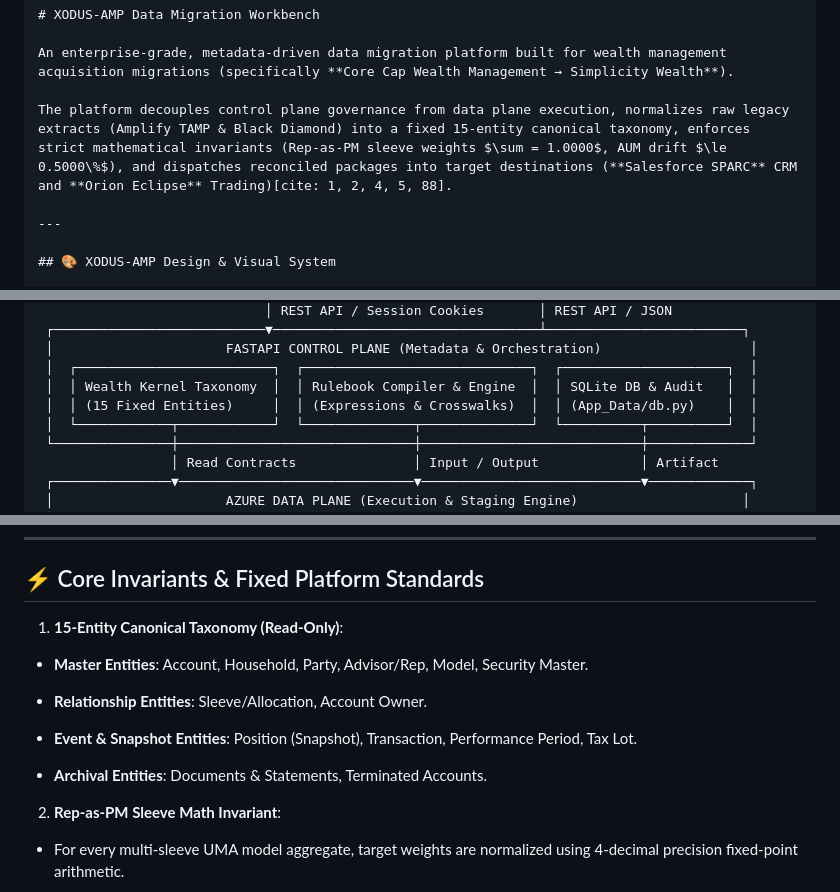
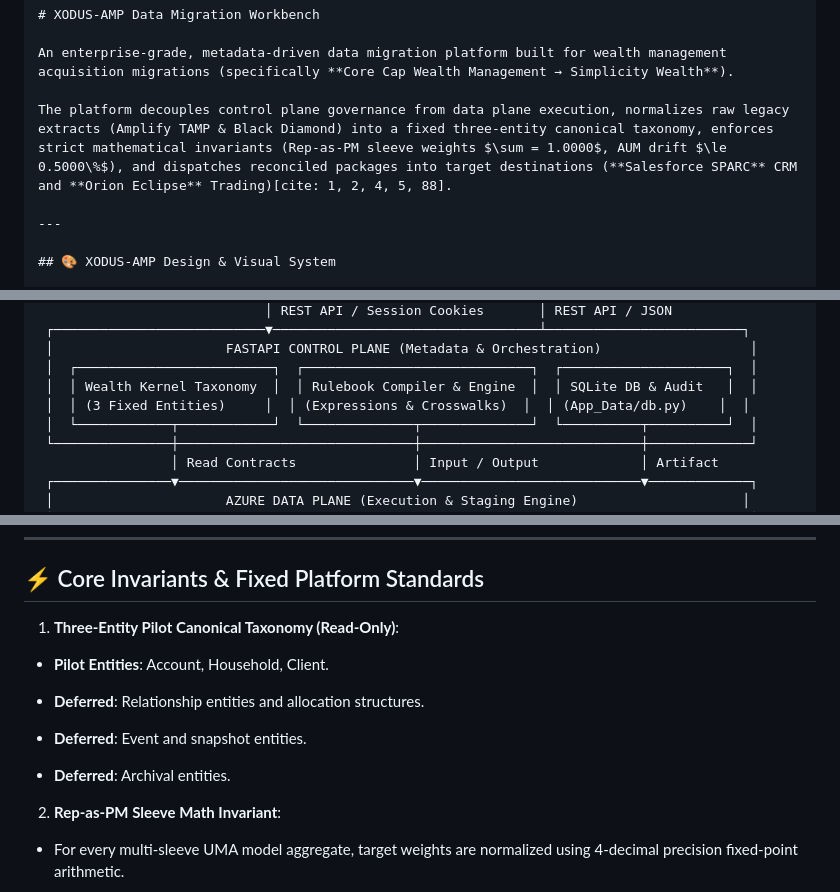
Before and after one commit to jeevamutharasiselvarasu/wealth-migration-platform, a Markdown page: README.md, 3 parts joined by grey strips. Rendered like a GitHub page.

Commit message:
Document three-entity pilot scope

```diff
--- a/README.md
+++ b/README.md
@@ -3,7 +3,7 @@
 
 An enterprise-grade, metadata-driven data migration platform built for wealth management acquisition migrations (specifically **Core Cap Wealth Management → Simplicity Wealth**).
 
-The platform decouples control plane governance from data plane execution, normalizes raw legacy extracts (Amplify TAMP & Black Diamond) into a fixed 15-entity canonical taxonomy, enforces strict mathematical invariants (Rep-as-PM sleeve weights $\sum = 1.0000$, AUM drift $\le 0.5000\%$), and dispatches reconciled packages into target destinations (**Salesforce SPARC** CRM and **Orion Eclipse** Trading)[cite: 1, 2, 4, 5, 88].
+The platform decouples control plane governance from data plane execution, normalizes raw legacy extracts (Amplify TAMP & Black Diamond) into a fixed three-entity canonical taxonomy, enforces strict mathematical invariants (Rep-as-PM sleeve weights $\sum = 1.0000$, AUM drift $\le 0.5000\%$), and dispatches reconciled packages into target destinations (**Salesforce SPARC** CRM and **Orion Eclipse** Trading)[cite: 1, 2, 4, 5, 88].
 
 ---
 
@@ -28,7 +28,7 @@ The platform decouples control plane governance from data plane execution, norma
  │                      FASTAPI CONTROL PLANE (Metadata & Orchestration)                   │
  │  ┌─────────────────────────┐  ┌─────────────────────────────┐  ┌─────────────────────┐  │
  │  │ Wealth Kernel Taxonomy  │  │ Rulebook Compiler & Engine  │  │ SQLite DB & Audit   │  │
- │  │ (15 Fixed Entities)     │  │ (Expressions & Crosswalks)  │  │ (App_Data/db.py)    │  │
+ │  │ (3 Fixed Entities)     │  │ (Expressions & Crosswalks)  │  │ (App_Data/db.py)    │  │
  │  └────────────┬────────────┘  └──────────────┬──────────────┘  └──────────┬──────────┘  │
  └───────────────┼──────────────────────────────┼────────────────────────────┼─────────────┘
                  │ Read Contracts               │ Input / Output             │ Artifact
@@ -50,19 +50,19 @@ The platform decouples control plane governance from data plane execution, norma
 
 ## ⚡ Core Invariants & Fixed Platform Standards
 
-1. **15-Entity Canonical Taxonomy (Read-Only)**:
+1. **Three-Entity Pilot Canonical Taxonomy (Read-Only)**:
 
 
-* **Master Entities**: Account, Household, Party, Advisor/Rep, Model, Security Master.
+* **Pilot Entities**: Account, Household, Client.
 
 
-* **Relationship Entities**: Sleeve/Allocation, Account Owner.
+* **Deferred**: Relationship entities and allocation structures.
 
 
-* **Event & Snapshot Entities**: Position (Snapshot), Transaction, Performance Period, Tax Lot.
+* **Deferred**: Event and snapshot entities.
 
 
-* **Archival Entities**: Documents & Statements, Terminated Accounts.
+* **Deferred**: Archival entities.
 
 
 
```
